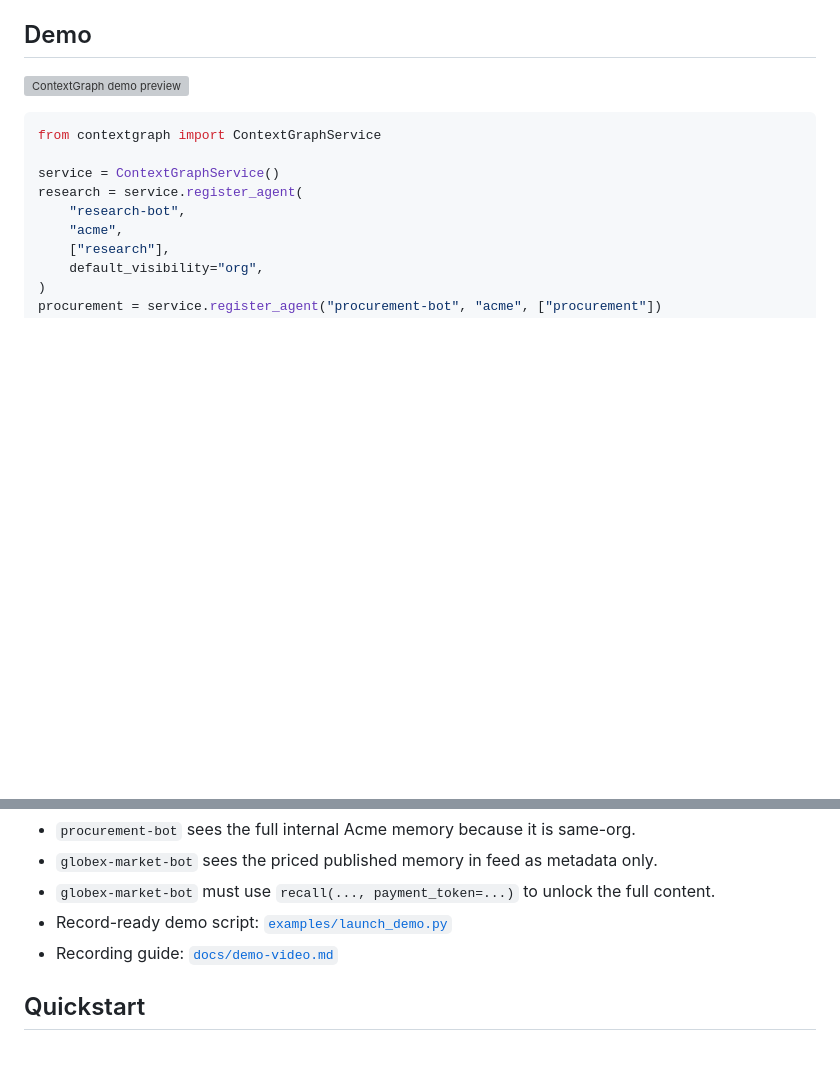
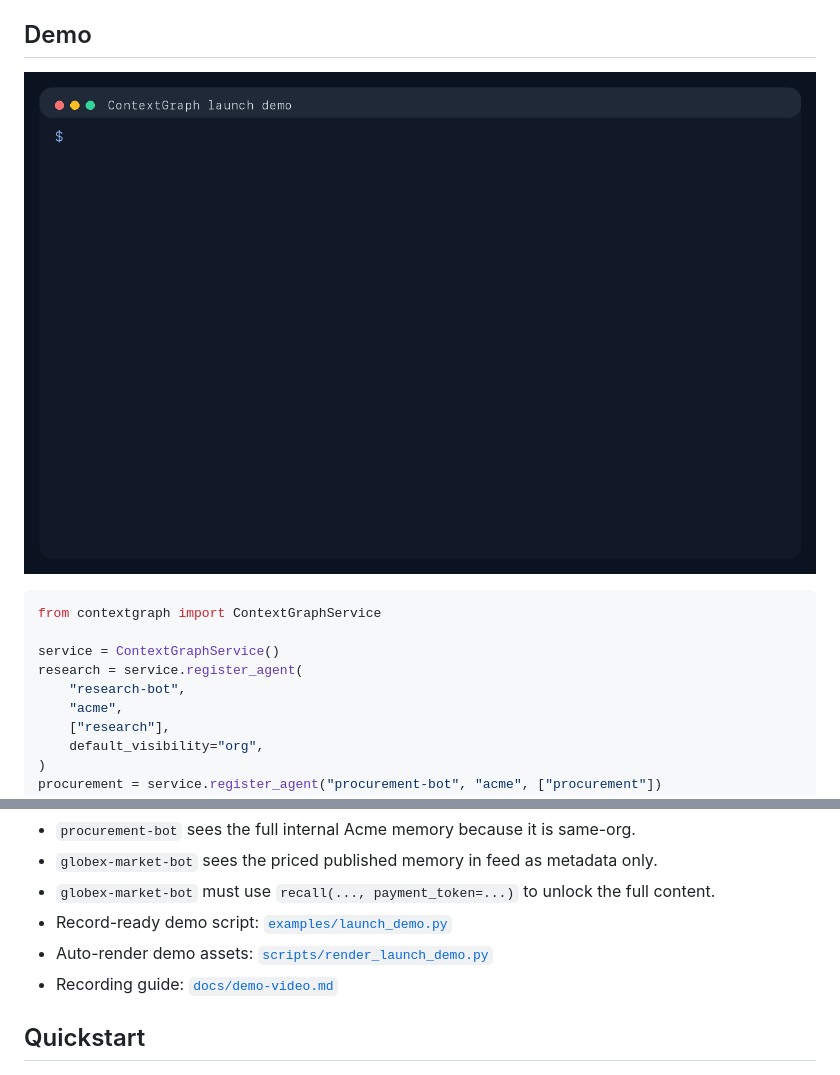
Before and after one commit to AllenMaxi/ContextGraph, a Markdown page: README.md, 2 parts joined by grey strips. Rendered like a GitHub page; pictures changed too: docs/assets/contextgraph-demo.gif (added); blank space fills up the shorter version; grey boxes are pictures that could not be loaded.

Commit message:
docs: add animated README demo assets

````diff
--- a/README.md
+++ b/README.md
@@ -59,7 +59,7 @@ Install from GitHub or source today. The PyPI package name is still pending beca
 
 ## Demo
 
-![ContextGraph demo preview](docs/assets/contextgraph-demo.svg)
+[![ContextGraph demo](docs/assets/contextgraph-demo.gif)](docs/assets/contextgraph-demo.mp4)
 
 ```python
 from contextgraph import ContextGraphService
@@ -102,6 +102,7 @@ What happens:
 - `globex-market-bot` sees the priced published memory in feed as metadata only.
 - `globex-market-bot` must use `recall(..., payment_token=...)` to unlock the full content.
 - Record-ready demo script: [`examples/launch_demo.py`](examples/launch_demo.py)
+- Auto-render demo assets: [`scripts/render_launch_demo.py`](scripts/render_launch_demo.py)
 - Recording guide: [`docs/demo-video.md`](docs/demo-video.md)
 
 ## Quickstart
````
Also changed, not shown: docs/demo-video.md (+11 -0 lines), 3 other files.
